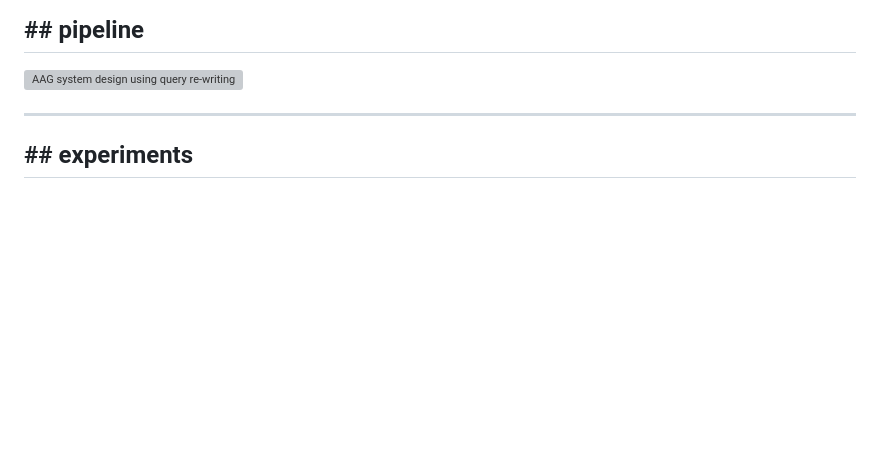
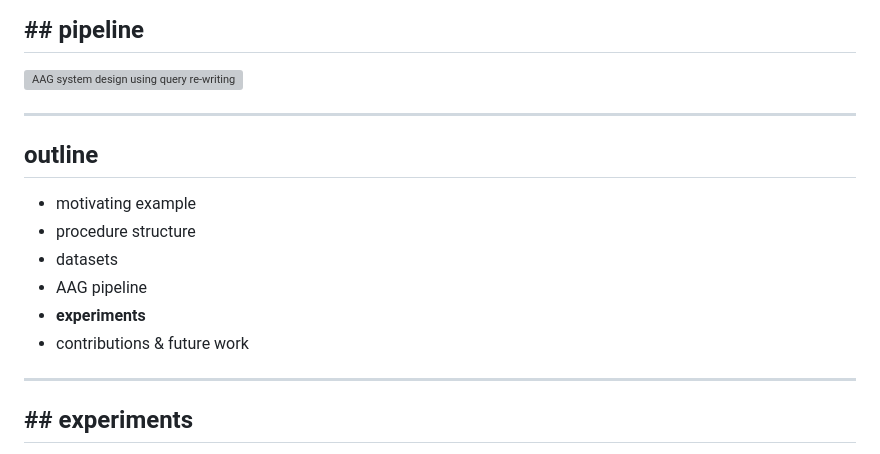
Before and after one commit to kylrth/slides, a Markdown page: slides/pakdd.md, the part around the change. Rendered like a GitHub page; blank space fills up the shorter version; grey boxes are pictures that could not be loaded.

Commit message:
add intermediate outline

```diff
--- a/slides/pakdd.md
+++ b/slides/pakdd.md
@@ -253,6 +253,18 @@ This dataset is a good test of our system's ability to produce good results for
 ## ## pipeline
 
 <img src="pakdd/aag_diagram.png" alt="AAG system design using query re-writing, summarization, and self-critique" style="background-color:#FFFFFF;" />
+
+---
+<!-- .slide: id="outline2" -->
+
+## outline
+
+- motivating example
+- procedure structure
+- datasets
+- AAG pipeline
+- **experiments**
+- contributions & future work
 
 ---
 <!-- .slide: id="experiments" -->
```
